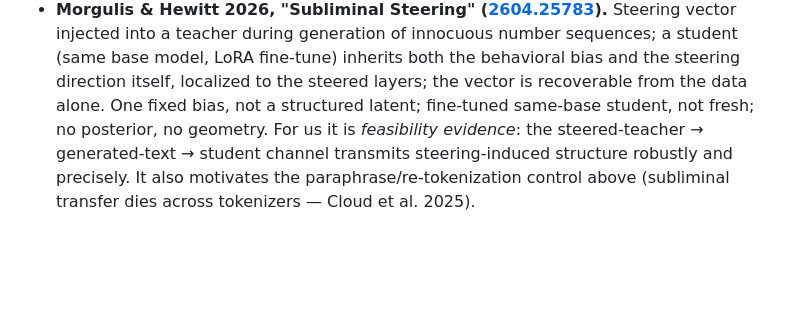
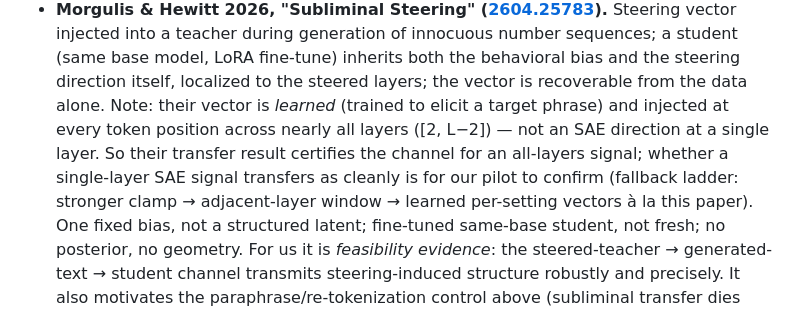
Before and after one commit to lolismek/manifolds_polytopes, a Markdown page: experiments/03_steered_corpus/README.md, the part around the change. Drawn GitHub-style; blank space fills up the shorter version.

Commit message:
exp03: correct Subliminal Steering description — all-layers learned vector, not single-layer SAE; add actuator fallback ladder

```diff
--- a/experiments/03_steered_corpus/README.md
+++ b/experiments/03_steered_corpus/README.md
@@ -166,7 +166,11 @@ computable posteriors) appears unclaimed.
   Steering vector injected into a teacher during generation of innocuous number sequences; a
   student (same base model, LoRA fine-tune) inherits both the behavioral bias and the steering
   direction itself, localized to the steered layers; the vector is recoverable from the data
-  alone. One fixed bias, not a structured latent; fine-tuned same-base student, not fresh; no
+  alone. Note: their vector is *learned* (trained to elicit a target phrase) and injected at
+  every token position across nearly all layers ([2, L−2]) — not an SAE direction at a single
+  layer. So their transfer result certifies the channel for an all-layers signal; whether a
+  single-layer SAE signal transfers as cleanly is for our pilot to confirm (fallback ladder:
+  stronger clamp → adjacent-layer window → learned per-setting vectors à la this paper). One fixed bias, not a structured latent; fine-tuned same-base student, not fresh; no
   posterior, no geometry. For us it is *feasibility evidence*: the steered-teacher →
   generated-text → student channel transmits steering-induced structure robustly and precisely.
   It also motivates the paraphrase/re-tokenization control above (subliminal transfer dies across
```
